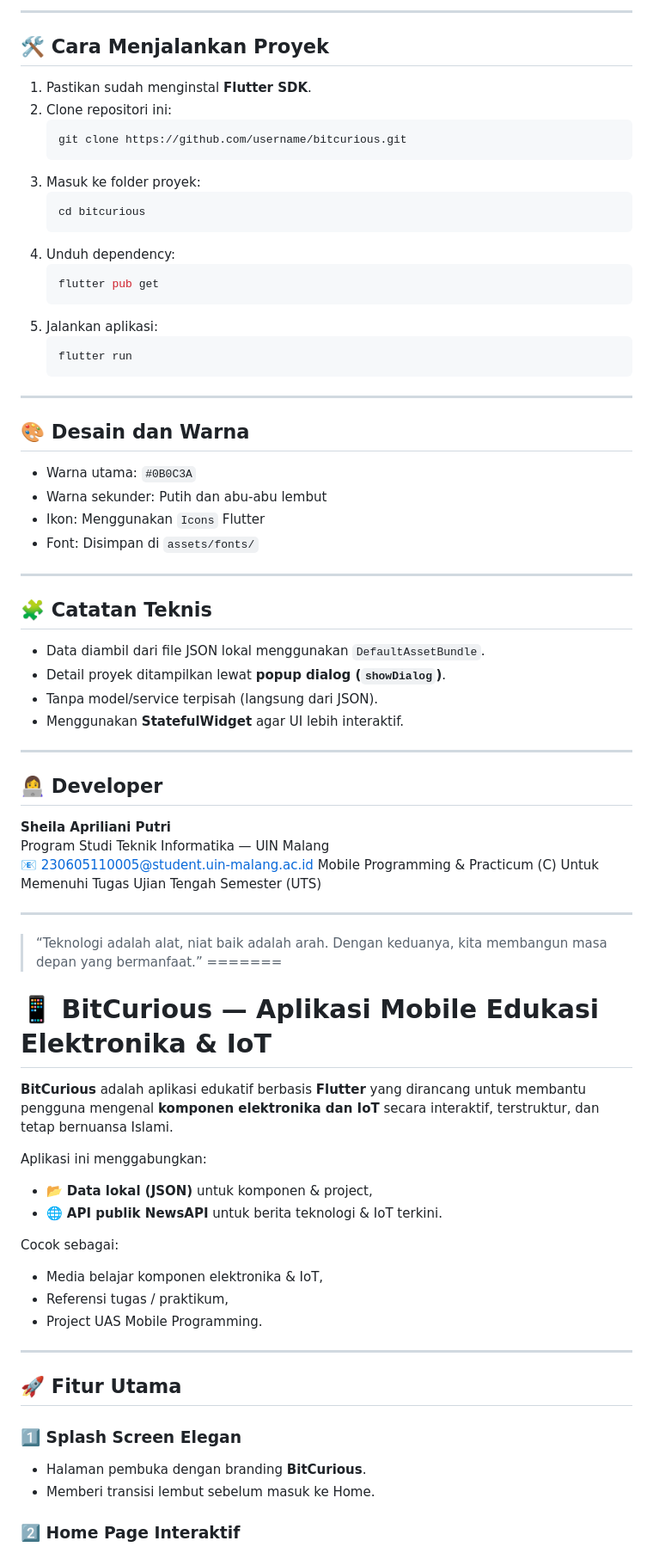
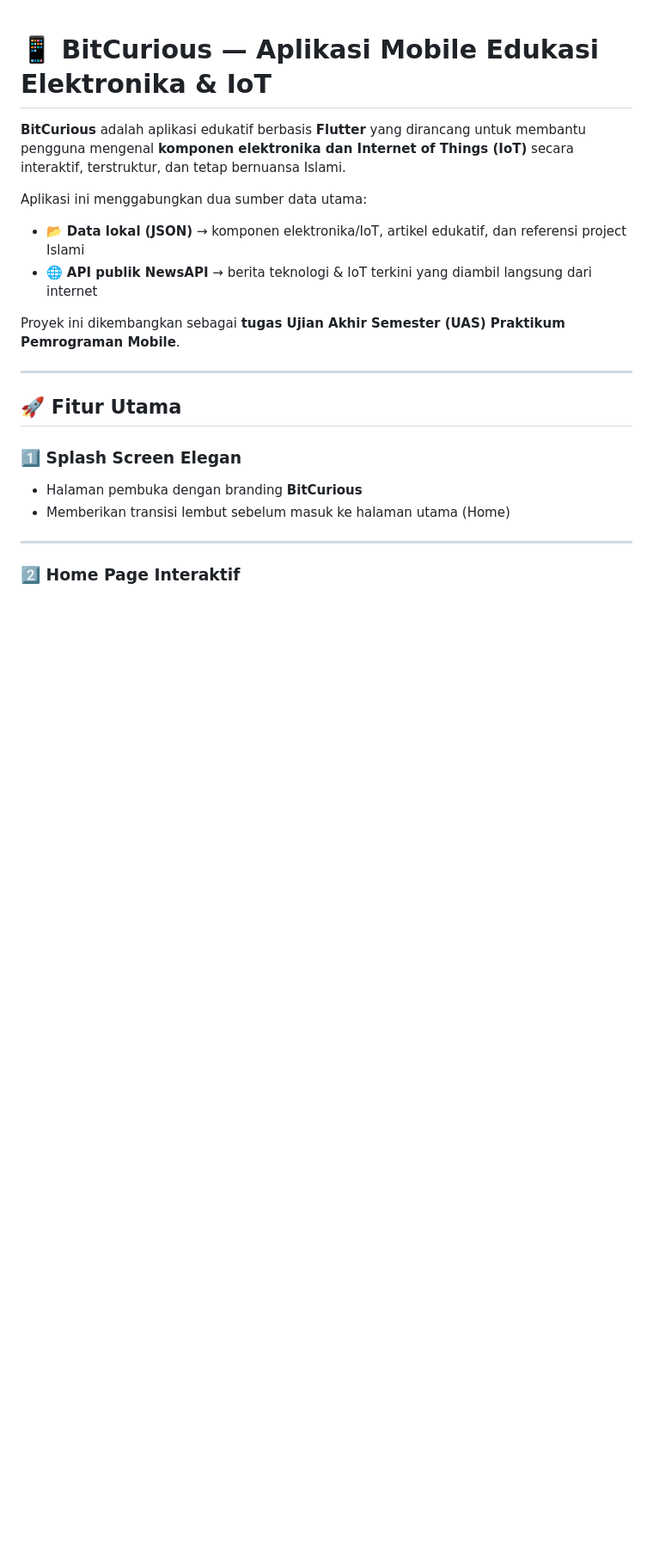
Before and after one commit to sheilaapr/bitcurious, a Markdown page: README.md, the part around one of its changes. Shown at 86% size. GitHub-like rendering; blank space fills up the shorter version.

````diff
--- a/README.md
+++ b/README.md
@@ -83,73 +1,22 @@ assets/data/
----
-
-## 🛠️ Cara Menjalankan Proyek
-
-1. Pastikan sudah menginstal **Flutter SDK**.
-2. Clone repositori ini:
-   ```bash
-   git clone https://github.com/username/bitcurious.git
-   ```
-3. Masuk ke folder proyek:
-   ```bash
-   cd bitcurious
-   ```
-4. Unduh dependency:
-   ```bash
-   flutter pub get
-   ```
-5. Jalankan aplikasi:
-   ```bash
-   flutter run
-   ```
-
----
-
-## 🎨 Desain dan Warna
-- Warna utama: `#0B0C3A`
-- Warna sekunder: Putih dan abu-abu lembut
-- Ikon: Menggunakan `Icons` Flutter
-- Font: Disimpan di `assets/fonts/`
-
----
-
-## 🧩 Catatan Teknis
-- Data diambil dari file JSON lokal menggunakan `DefaultAssetBundle`.
-- Detail proyek ditampilkan lewat **popup dialog (`showDialog`)**.
-- Tanpa model/service terpisah (langsung dari JSON).
-- Menggunakan **StatefulWidget** agar UI lebih interaktif.
-
----
-
-## 👩‍💻 Developer
-**Sheila Apriliani Putri**
-Program Studi Teknik Informatika — UIN Malang
-📧 230605110005@student.uin-malang.ac.id
-Mobile Programming & Practicum (C)
-Untuk Memenuhi Tugas Ujian Tengah Semester (UTS)
-
----
-
-> “Teknologi adalah alat, niat baik adalah arah. Dengan keduanya, kita membangun masa depan yang bermanfaat.”
-=======
 # 📱 BitCurious — Aplikasi Mobile Edukasi Elektronika & IoT
 
-**BitCurious** adalah aplikasi edukatif berbasis **Flutter** yang dirancang untuk membantu pengguna mengenal **komponen elektronika dan IoT** secara interaktif, terstruktur, dan tetap bernuansa Islami.
+**BitCurious** adalah aplikasi edukatif berbasis **Flutter** yang dirancang untuk membantu pengguna mengenal **komponen elektronika dan Internet of Things (IoT)** secara interaktif, terstruktur, dan tetap bernuansa Islami.
 
-Aplikasi ini menggabungkan:
-- 📂 **Data lokal (JSON)** untuk komponen & project,
-- 🌐 **API publik NewsAPI** untuk berita teknologi & IoT terkini.
+Aplikasi ini menggabungkan dua sumber data utama:
 
-Cocok sebagai:
-- Media belajar komponen elektronika & IoT,
-- Referensi tugas / praktikum,
-- Project UAS Mobile Programming.
+- 📂 **Data lokal (JSON)** → komponen elektronika/IoT, artikel edukatif, dan referensi project Islami
+- 🌐 **API publik NewsAPI** → berita teknologi & IoT terkini yang diambil langsung dari internet
+
+Proyek ini dikembangkan sebagai **tugas Ujian Akhir Semester (UAS) Praktikum Pemrograman Mobile**.
 
 ---
 
 ## 🚀 Fitur Utama
 
 ### 1️⃣ Splash Screen Elegan
-- Halaman pembuka dengan branding **BitCurious**.
-- Memberi transisi lembut sebelum masuk ke Home.
+- Halaman pembuka dengan branding **BitCurious**
+- Memberikan transisi lembut sebelum masuk ke halaman utama (Home)
+
+---
 
 ### 2️⃣ Home Page Interaktif
````
Also changed, not shown: other parts of README.md (+66 -146 lines).
